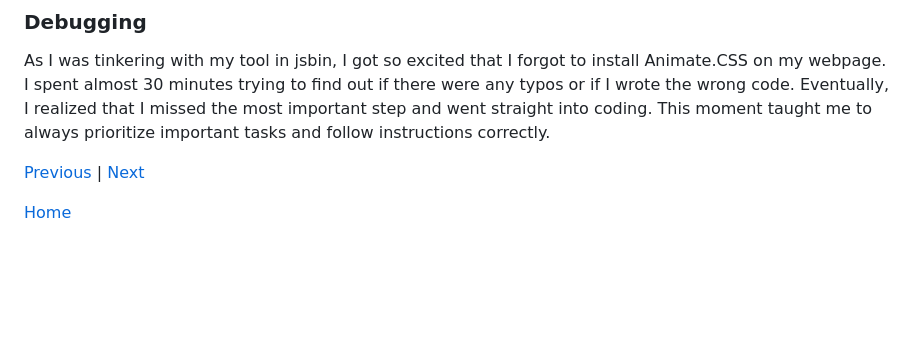
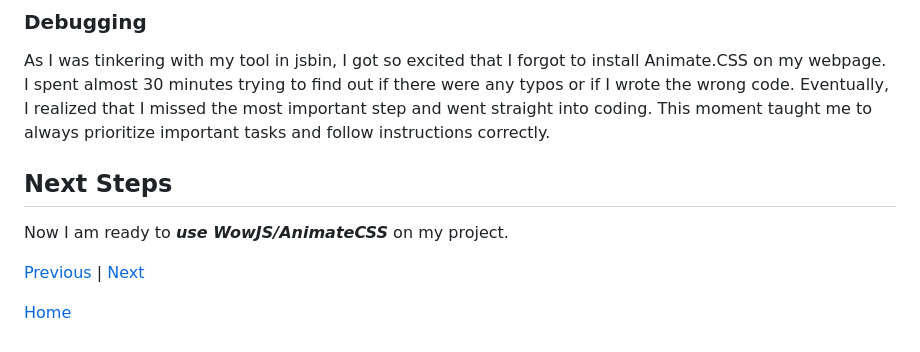
Before and after one commit to liane4323/sep10-freedom-project, a Markdown page: blog/entry04.md, the part around the change. Rendered like a GitHub page; blank space fills up the shorter version.

Commit message:
inserted Next steps section

```diff
--- a/blog/entry04.md
+++ b/blog/entry04.md
@@ -48,12 +48,8 @@ During this entry, I kept my options open and considered all the tools that were
 As I was tinkering with my tool in jsbin, I got so excited that I forgot to install Animate.CSS on my webpage. I spent almost 30 minutes trying to find out if there were any typos or if I wrote the wrong code. Eventually, I realized that I missed the most important step and went straight into coding. This moment taught me to always prioritize important tasks and follow instructions correctly.
 
 
-
-
-
-
-
-
+## Next Steps
+Now I am ready to _**use WowJS/AnimateCSS**_ on my project.
 
 [Previous](entry03.md) | [Next](entry05.md)
 
```
